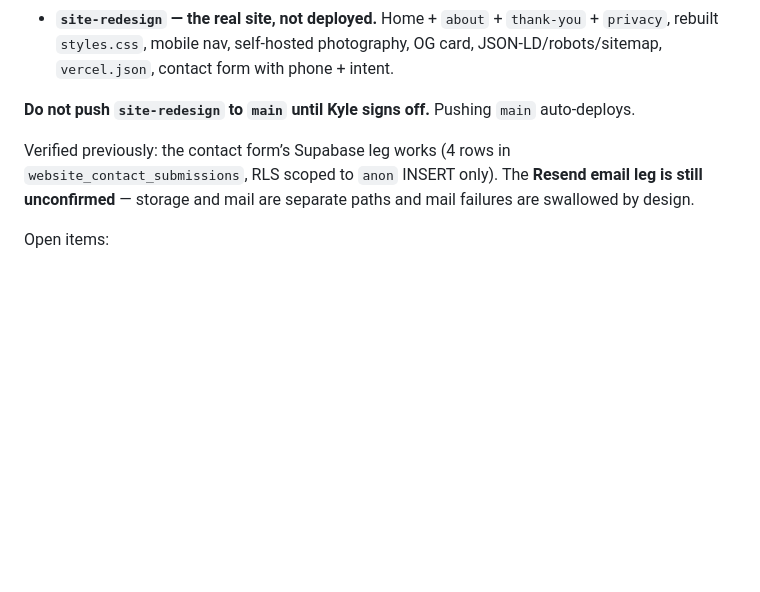
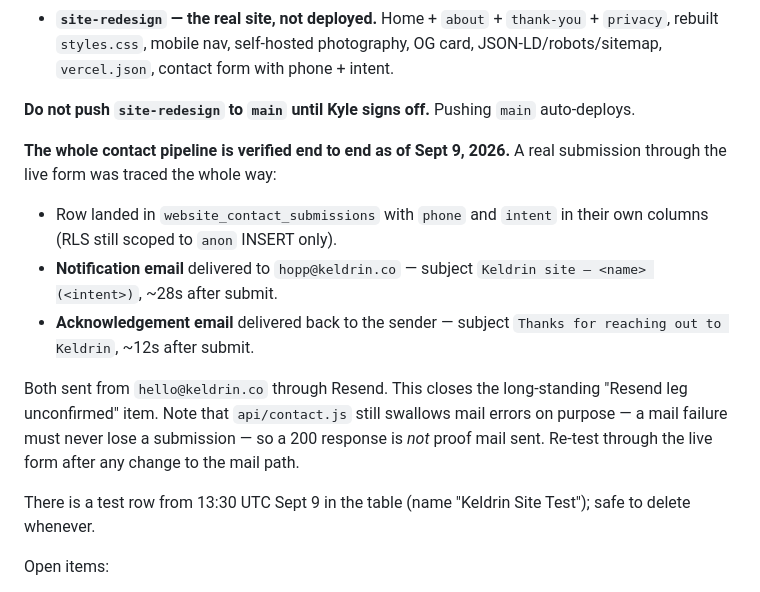
Before and after one commit to keldrinco/keldrinco-website, a Markdown page: CLAUDE.md, the part around the change. Drawn GitHub-style; blank space fills up the shorter version.

Commit message:
Record the contact pipeline as verified end to end
A real submission through the live form was traced all the way through:
Supabase row with phone and intent in their own columns, notification
email to hopp@keldrin.co, and acknowledgement email back to the sender.
Both delivered within half a minute.

Closes the "Resend leg unconfirmed" item that has been open since Aug 23.
Kept the caveat that the handler swallows mail errors by design, so a 200
is not evidence mail sent — the live form has to be re-tested after any
change to the mail path.

```diff
--- a/CLAUDE.md
+++ b/CLAUDE.md
@@ -36,7 +36,15 @@ Two branches, and it matters which is which:
 
 **Do not push `site-redesign` to `main` until Kyle signs off.** Pushing `main` auto-deploys.
 
-Verified previously: the contact form’s Supabase leg works (4 rows in `website_contact_submissions`, RLS scoped to `anon` INSERT only). The **Resend email leg is still unconfirmed** — storage and mail are separate paths and mail failures are swallowed by design.
+**The whole contact pipeline is verified end to end as of Sept 9, 2026.** A real submission through the live form was traced the whole way:
+
+- Row landed in `website_contact_submissions` with `phone` and `intent` in their own columns (RLS still scoped to `anon` INSERT only).
+- **Notification email** delivered to `hopp@keldrin.co` — subject `Keldrin site — <name> (<intent>)`, ~28s after submit.
+- **Acknowledgement email** delivered back to the sender — subject `Thanks for reaching out to Keldrin`, ~12s after submit.
+
+Both sent from `hello@keldrin.co` through Resend. This closes the long-standing "Resend leg unconfirmed" item. Note that `api/contact.js` still swallows mail errors on purpose — a mail failure must never lose a submission — so a 200 response is *not* proof mail sent. Re-test through the live form after any change to the mail path.
+
+There is a test row from 13:30 UTC Sept 9 in the table (name "Keldrin Site Test"); safe to delete whenever.
 
 Open items:
 - Kyle to supply a headshot (`assets/photos/kyle.jpg`, 4:5) and rewrite the draft founder bio in `about.html` in his own words. The draft is mine, built only from the Project Keldrin docs, with a marked gap for professional background.
```
